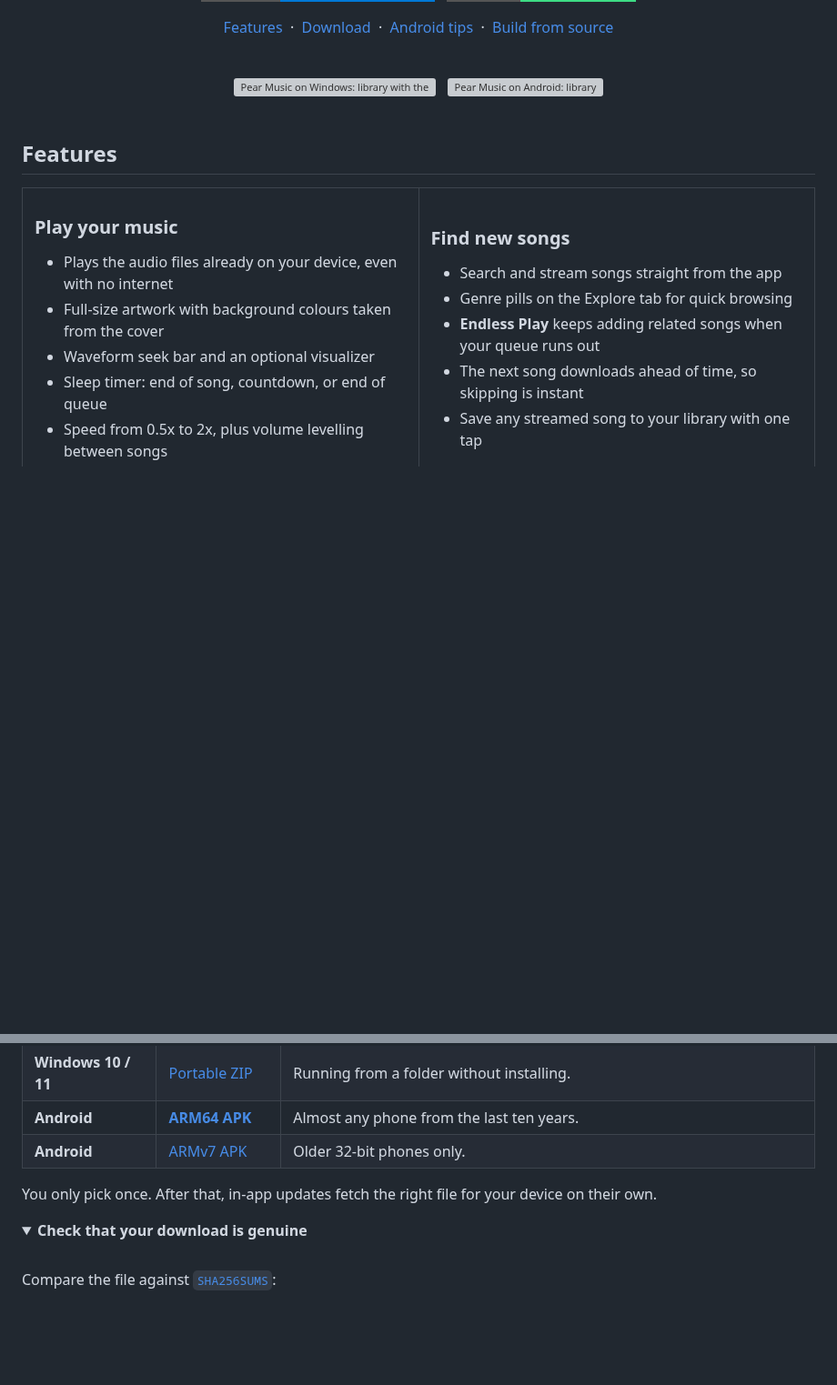
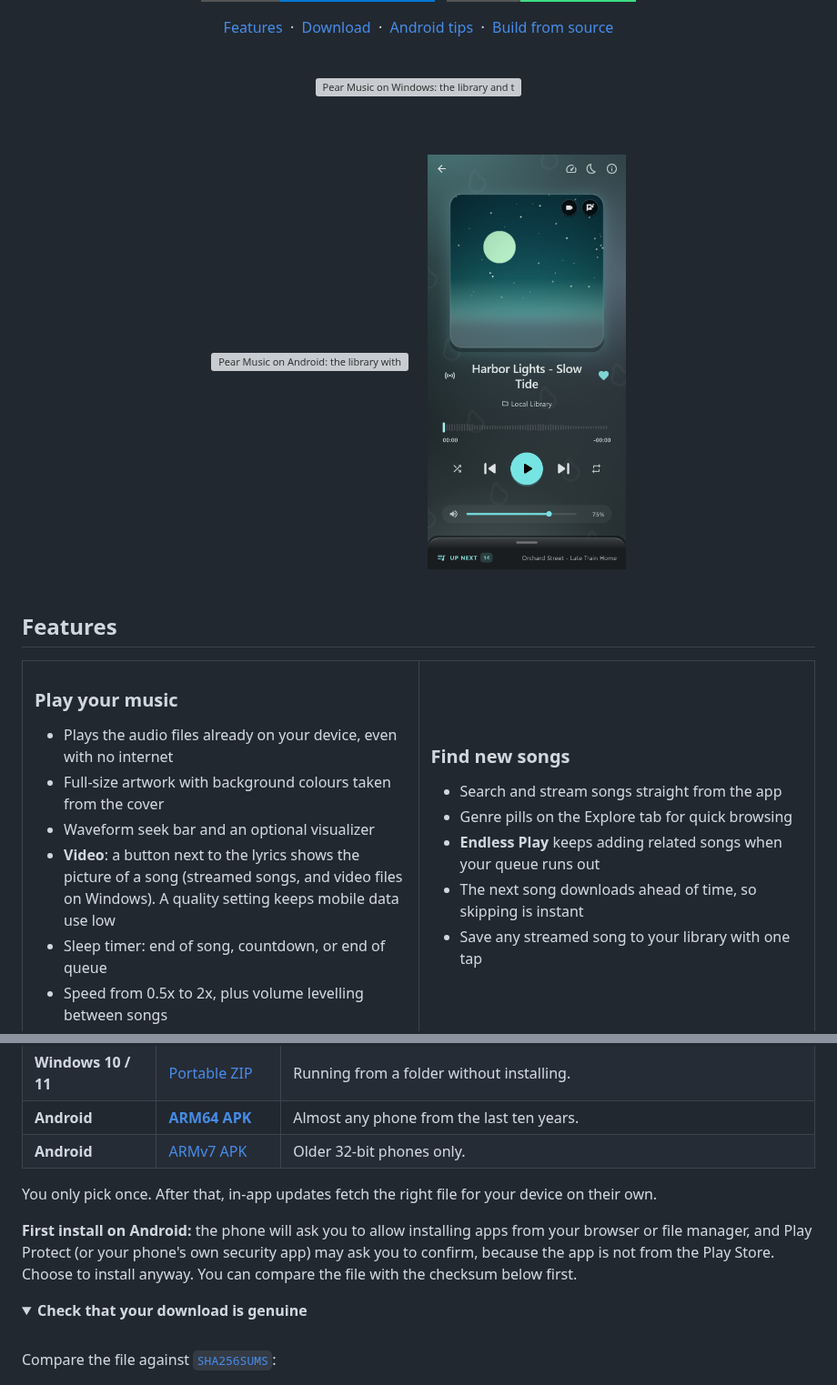
Before and after one commit to Boci0/Pear-Music, a Markdown page: README.md, 2 parts joined by grey strips. Shown at 91% size. GitHub-like rendering; pictures changed too: .github/screenshots/phone-player.png (added); folded sections open; badges without logos; blank space fills up the shorter version; grey boxes are pictures that could not be loaded.

Commit message:
docs: the README shows the current look with sharper screenshots, the expanded player with its Video button and a phone player shot, and says what the first Android install asks for

```diff
--- a/README.md
+++ b/README.md
@@ -22,9 +22,13 @@ Windows and Android. No account, no cloud, no ads.
 
 <br>
 
-<img src=".github/screenshots/desktop.png" alt="Pear Music on Windows: library with the Now Playing panel" width="74%">
-&nbsp;
-<img src=".github/screenshots/phone.png" alt="Pear Music on Android: library" width="21%">
+<img src=".github/screenshots/desktop.png" alt="Pear Music on Windows: the library and the expanded player with its queue" width="94%">
+
+<br><br>
+
+<img src=".github/screenshots/phone.png" alt="Pear Music on Android: the library with the mini player" width="25%">
+&nbsp;&nbsp;&nbsp;
+<img src=".github/screenshots/phone-player.png" alt="Pear Music on Android: the player with the Video and Lyrics buttons" width="25%">
 
 </div>
 
@@ -41,6 +45,7 @@ Windows and Android. No account, no cloud, no ads.
 - Plays the audio files already on your device, even with no internet
 - Full-size artwork with background colours taken from the cover
 - Waveform seek bar and an optional visualizer
+- **Video**: a button next to the lyrics shows the picture of a song (streamed songs, and video files on Windows). A quality setting keeps mobile data use low
 - Sleep timer: end of song, countdown, or end of queue
 - Speed from 0.5x to 2x, plus volume levelling between songs
 
@@ -116,6 +121,8 @@ Grab the latest build below, or browse every file on the [releases page](https:/
 
 You only pick once. After that, in-app updates fetch the right file for your device on their own.
 
+**First install on Android:** the phone will ask you to allow installing apps from your browser or file manager, and Play Protect (or your phone's own security app) may ask you to confirm, because the app is not from the Play Store. Choose to install anyway. You can compare the file with the checksum below first.
+
 <details>
 <summary><b>Check that your download is genuine</b></summary>
 <br>
```
Also changed, not shown: 3 other files.
